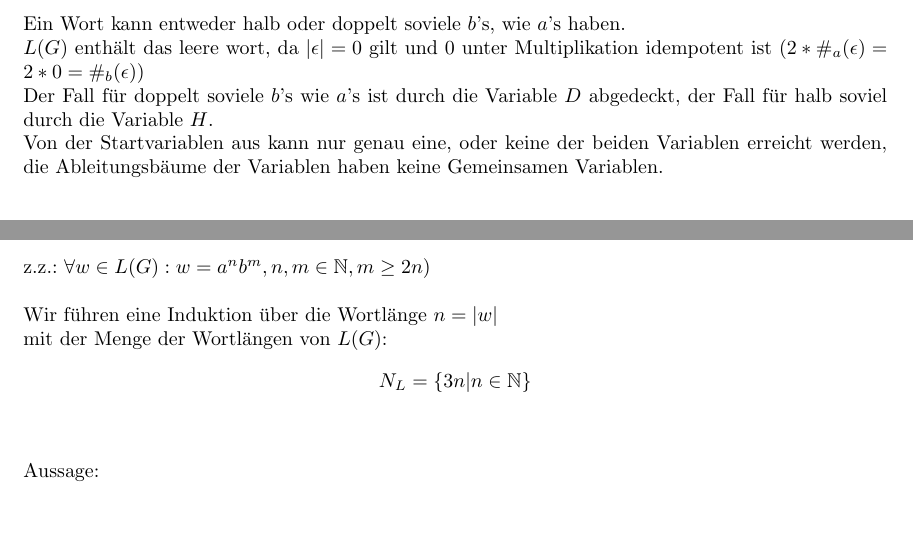
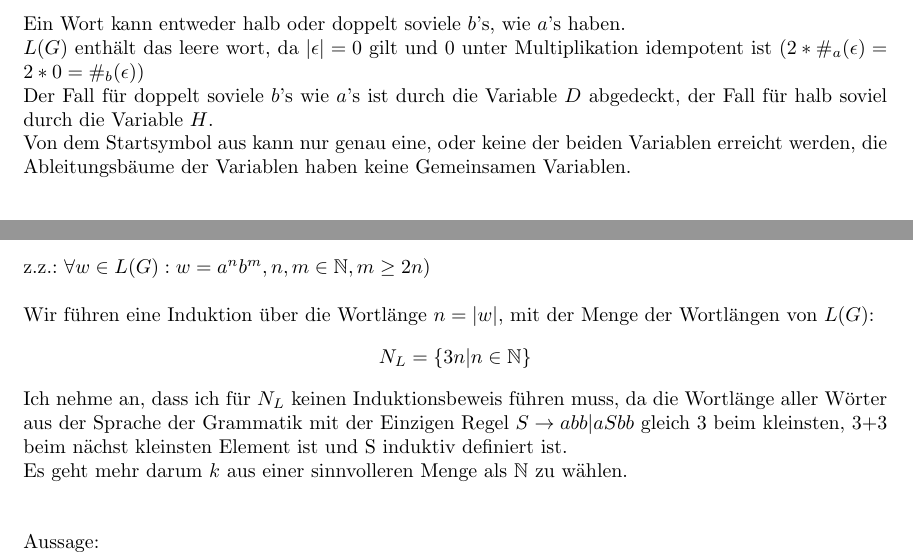
Before and after one commit to kaffeeMn/SS18, a LaTeX document (GTI/UB/UB5/ub5.tex): two parts of pages 2 and 5 of 6, joined at a grey line, cut so that both start at the same text, the shorter picture padded with empty space. Compiled offline with pdfLaTeX.

Commit message:
incomplete

```diff
--- a/GTI/UB/UB5/ub5.tex
+++ b/GTI/UB/UB5/ub5.tex
@@ -87,7 +87,7 @@ $L(G)$ enth"alt das leere wort, da $|\eps| = 0$ gilt und $0$ unter
     Multiplikation idempotent ist ($2 * \#_a(\eps) = 2 * 0 = \#_b(\eps)$)\\
 Der Fall f"ur doppelt soviele $b$'s wie $a$'s ist durch die Variable $D$
     abgedeckt, der Fall f"ur halb soviel durch die Variable $H$.\\
-Von der Startvariablen aus kann nur genau eine, oder keine der beiden Variablen
+Von dem Startsymbol aus kann nur genau eine, oder keine der beiden Variablen
     erreicht werden, die Ableitungsb"aume der Variablen haben keine Gemeinsamen
     Variablen.\\
 
@@ -266,10 +266,16 @@ Sprache $L$ mit:$\\
     $\gap
 z.z.: $\forall w \in L(G): w = a^nb^m, n,m \in \mathbb{N}, m \geq 2n)$\\
 \\
-Wir f"uhren eine Induktion "uber die Wortl"ange $n = |w|$\\
-mit der Menge der Wortl"angen von $L(G)$:\[
+Wir f"uhren eine Induktion "uber die Wortl"ange $n = |w|$,
+    mit der Menge der Wortl"angen von $L(G)$:\[
         N_L = \{3n | n \in \mathbb{N}\}
     \]
+Ich nehme an, dass ich f"ur $N_L$ keinen Induktionsbeweis f"uhren muss, da
+    die Wortl"ange aller W"orter aus der Sprache der Grammatik mit der Einzigen
+    Regel $S \rA abb | aSbb$ gleich 3 beim kleinsten, 3+3 beim n"achst kleinsten
+    Element ist und S induktiv definiert ist.\\
+Es geht mehr darum $k$ aus einer sinnvolleren Menge als $\mathbb{N}$ zu
+    w"ahlen.\\
 \gap
 Aussage: \[
     \forall k \in N_L:
```
Also changed, not shown: GTI/UB/UB5/ub5.pdf, GTI/UB/UB5/ub5.tex (4 more changed lines).
